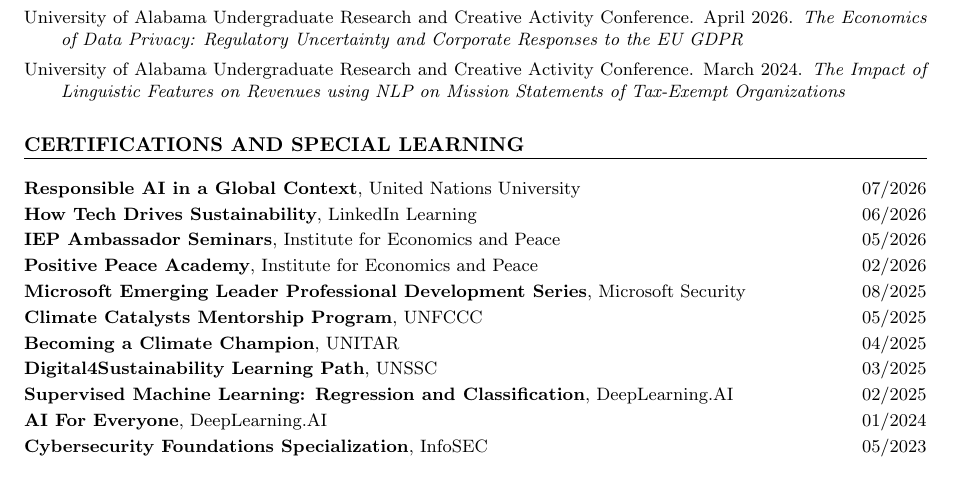
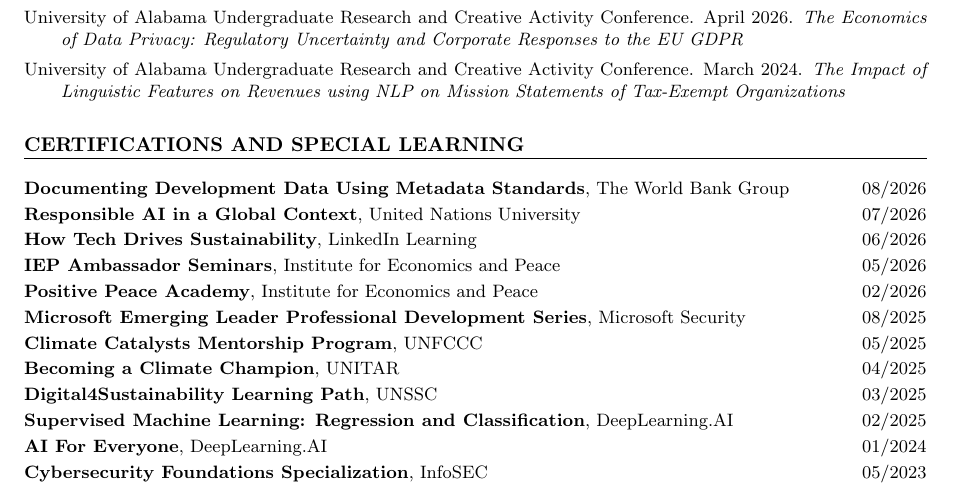
Before and after one commit to Hariaksha/hariaksha.github.io, a LaTeX CV (assets/files/CV/CV.tex): part of page 2 of 3, cut so that both start at the same text. Compiled offline with pdfLaTeX.

Commit message:
Add World Bank Group metadata standards certificate

```diff
--- a/assets/files/CV/CV.tex
+++ b/assets/files/CV/CV.tex
@@ -127,6 +127,7 @@
 \presitem{University of Alabama Undergraduate Research and Creative Activity Conference}{March 2024}{The Impact of Linguistic Features on Revenues using NLP on Mission Statements of Tax-Exempt Organizations}
 
 \section*{CERTIFICATIONS AND SPECIAL LEARNING}
+\empitem{\textbf{Documenting Development Data Using Metadata Standards}, The World Bank Group}{08/2026}
 \empitem{\textbf{Responsible AI in a Global Context}, United Nations University}{07/2026}
 \empitem{\textbf{How Tech Drives Sustainability}, LinkedIn Learning}{06/2026}
 \empitem{\textbf{IEP Ambassador Seminars}, Institute for Economics and Peace}{05/2026}
```
Also changed, not shown: assets/files/CV/CV.pdf.
